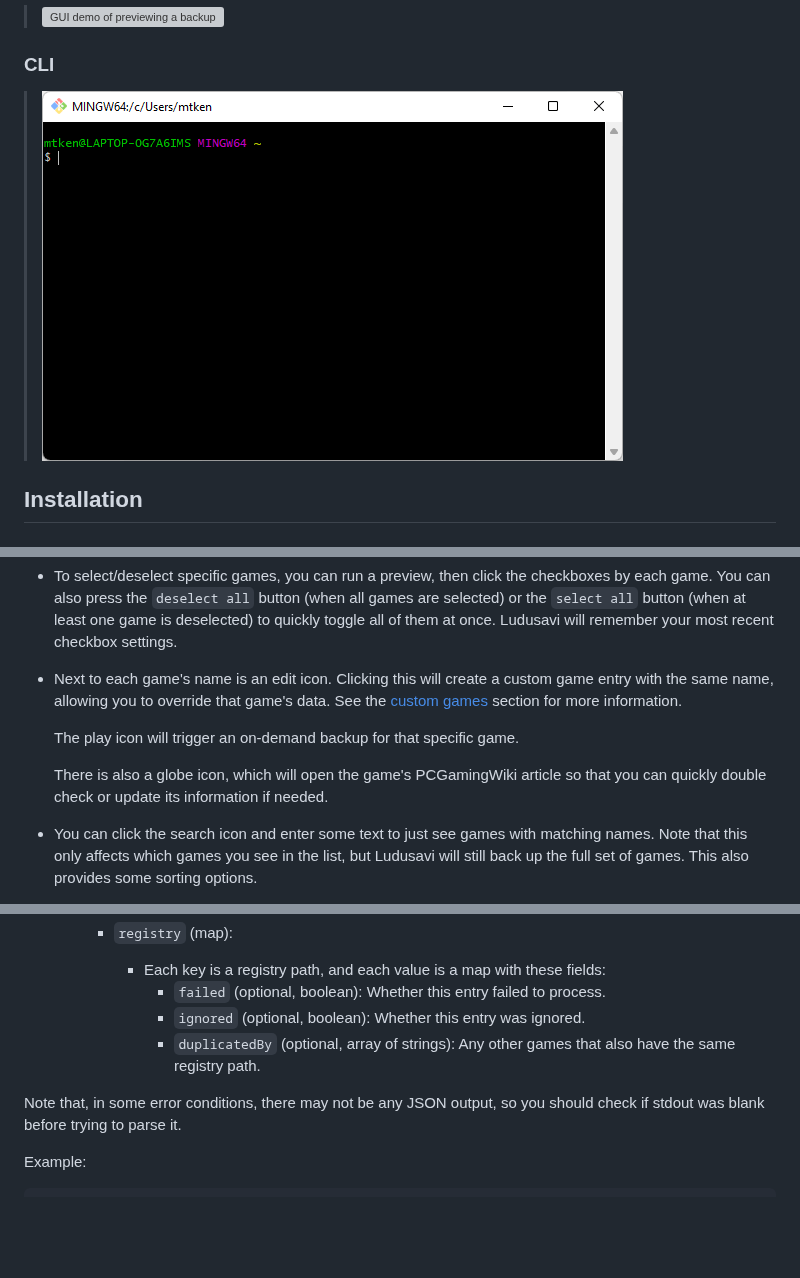
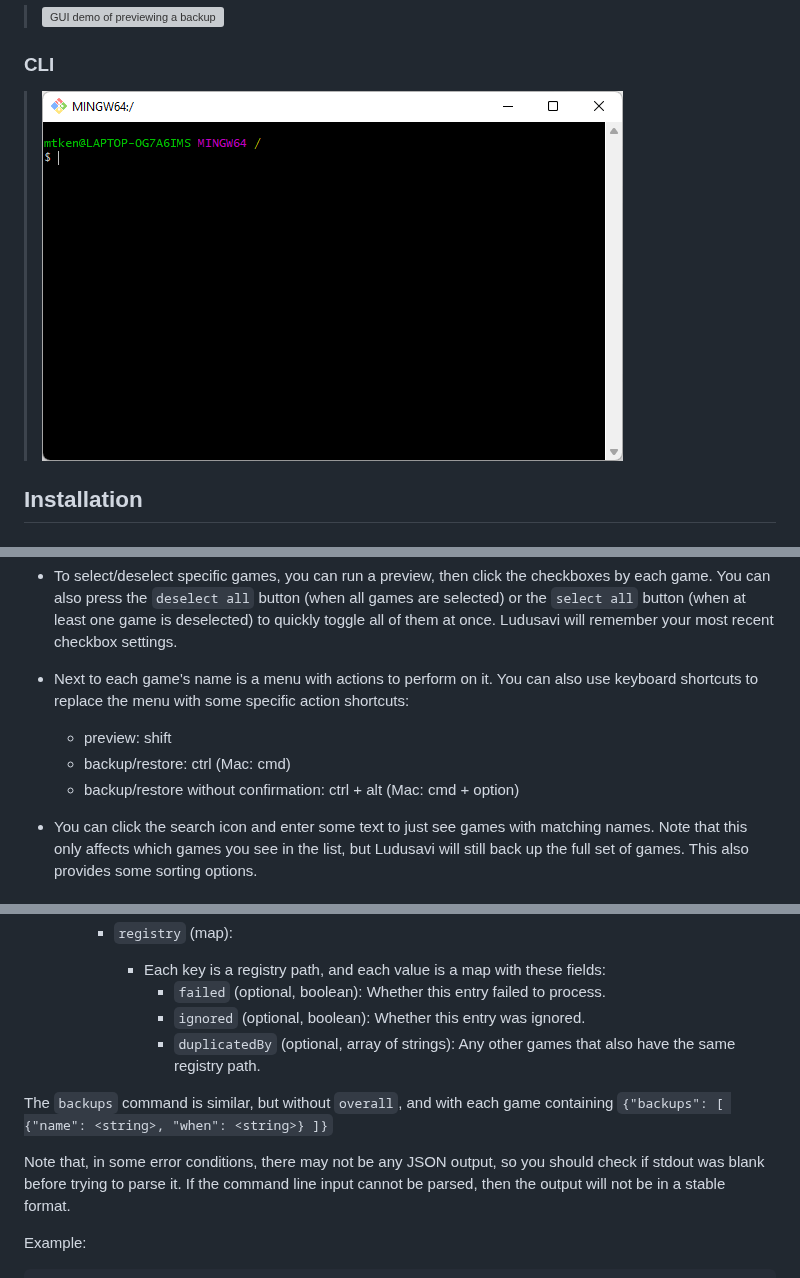
Before and after one commit to mtkennerly/ludusavi, a Markdown page: README.md, 3 parts joined by grey strips. Rendered like a GitHub page; pictures changed too: docs/demo-cli.gif; folded sections open; blank space fills up the shorter version; grey boxes are pictures that could not be loaded.

```diff
--- a/README.md
+++ b/README.md
@@ -156,14 +159,13 @@ If you are on Mac:
   (when all games are selected) or the `select all` button (when at least
   one game is deselected) to quickly toggle all of them at once.
   Ludusavi will remember your most recent checkbox settings.
-* Next to each game's name is an edit icon. Clicking this will create a custom
-  game entry with the same name, allowing you to override that game's data.
-  See the [custom games](#custom-games) section for more information.
+* Next to each game's name is a menu with actions to perform on it.
+  You can also use keyboard shortcuts to replace the menu with some
+  specific action shortcuts:
 
-  The play icon will trigger an on-demand backup for that specific game.
-
-  There is also a globe icon, which will open the game's PCGamingWiki article
-  so that you can quickly double check or update its information if needed.
+  * preview: shift
+  * backup/restore: ctrl (Mac: cmd)
+  * backup/restore without confirmation: ctrl + alt (Mac: cmd + option)
 * You can click the search icon and enter some text to just see games with
   matching names. Note that this only affects which games you see in the list,
   but Ludusavi will still back up the full set of games. This also provides
@@ -288,8 +290,13 @@ will have the following structure:
         * `duplicatedBy` (optional, array of strings): Any other games that
           also have the same registry path.
 
+The `backups` command is similar, but without `overall`, and with each game containing
+`{"backups": [ {"name": <string>, "when": <string>} ]}`
+
 Note that, in some error conditions, there may not be any JSON output,
 so you should check if stdout was blank before trying to parse it.
+If the command line input cannot be parsed, then the output will not be
+in a stable format.
 
 Example:
 
```
Also changed, not shown: other parts of README.md (+6 -1 lines), CHANGELOG.md (+1 -1 lines), CONTRIBUTING.md (+1 -1 lines), docs/sample-gui-linux.png, 4 other files.
